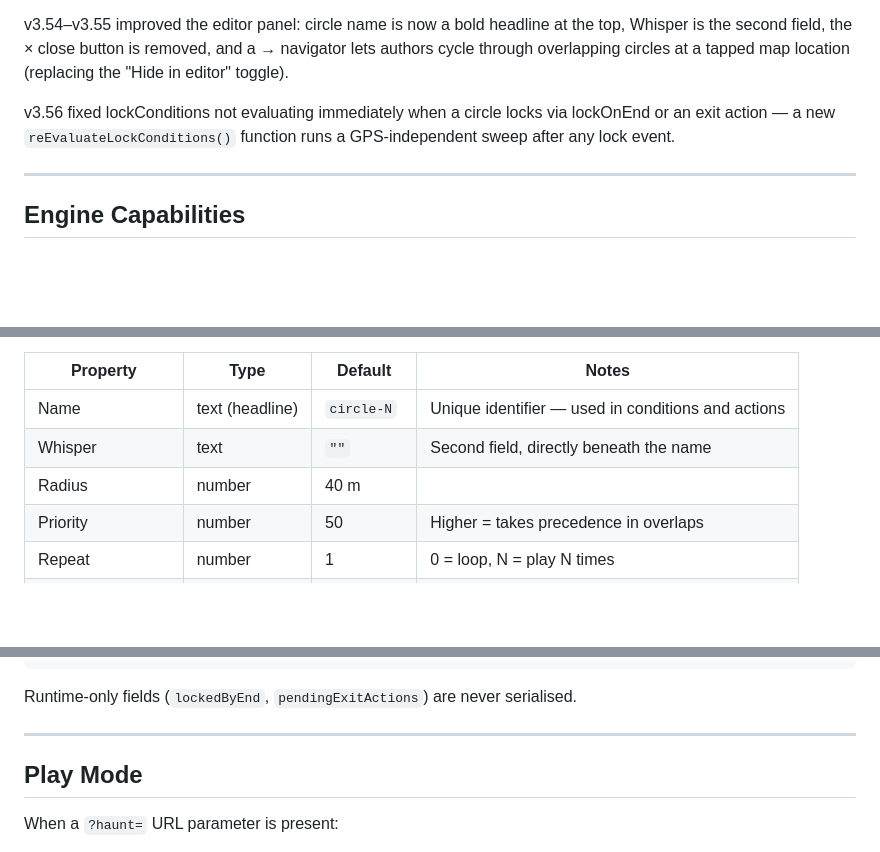
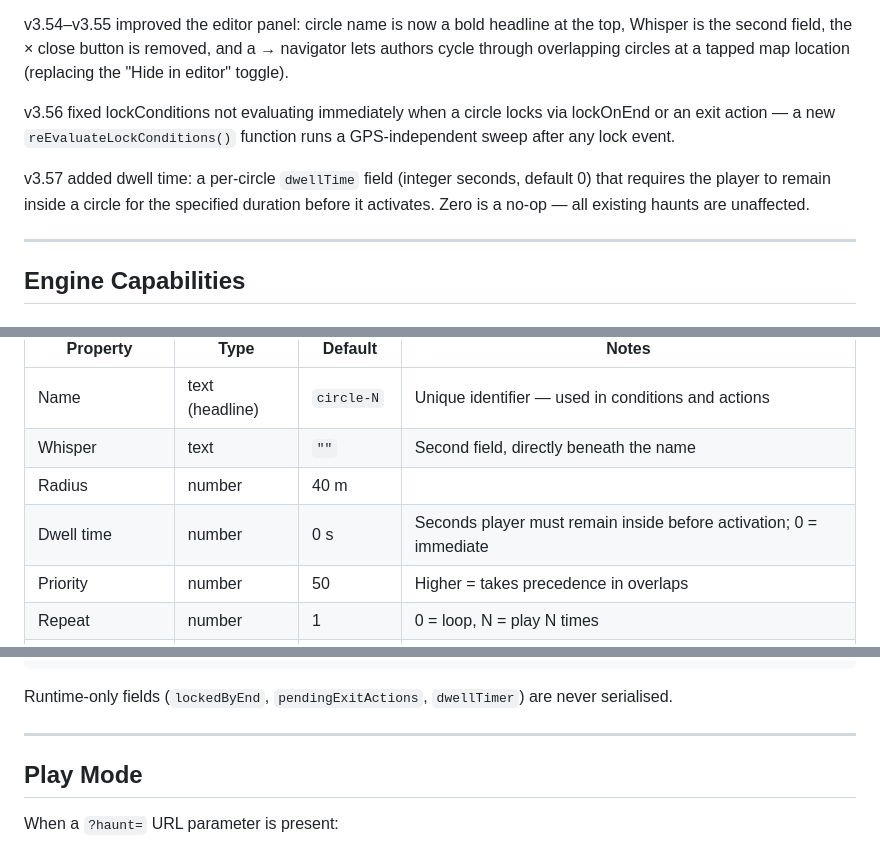
Before and after one commit to Spilfinger/ghost-circles, a Markdown page: ghost-circles/CLAUDE.md, 3 parts joined by grey strips. Rendered like a GitHub page; blank space fills up the shorter version.

````diff
--- a/ghost-circles/CLAUDE.md
+++ b/ghost-circles/CLAUDE.md
@@ -13,6 +13,8 @@ v3.52–v3.53 added a GPS heartbeat system (play mode only): a quiet audio pulse
 v3.54–v3.55 improved the editor panel: circle name is now a bold headline at the top, Whisper is the second field, the × close button is removed, and a → navigator lets authors cycle through overlapping circles at a tapped map location (replacing the "Hide in editor" toggle).
 
 v3.56 fixed lockConditions not evaluating immediately when a circle locks via lockOnEnd or an exit action — a new `reEvaluateLockConditions()` function runs a GPS-independent sweep after any lock event.
+
+v3.57 added dwell time: a per-circle `dwellTime` field (integer seconds, default 0) that requires the player to remain inside a circle for the specified duration before it activates. Zero is a no-op — all existing haunts are unaffected.
 
 ---
 
@@ -209,6 +216,7 @@ Fields in order:
 | Name | text (headline) | `circle-N` | Unique identifier — used in conditions and actions |
 | Whisper | text | `""` | Second field, directly beneath the name |
 | Radius | number | 40 m | |
+| Dwell time | number | 0 s | Seconds player must remain inside before activation; 0 = immediate |
 | Priority | number | 50 | Higher = takes precedence in overlaps |
 | Repeat | number | 1 | 0 = loop, N = play N times |
 | Play to end on exit | toggle | off | Greyed out when repeat = 0 |
@@ -327,7 +336,7 @@ Haunts are serialised as JSON and LZString-compressed into the `?haunt=` URL par
 }
 ```
 
-Runtime-only fields (`lockedByEnd`, `pendingExitActions`) are never serialised.
+Runtime-only fields (`lockedByEnd`, `pendingExitActions`, `dwellTimer`) are never serialised.
 
 ---
 
````
Also changed, not shown: other parts of ghost-circles/CLAUDE.md (+9 -5 lines).
